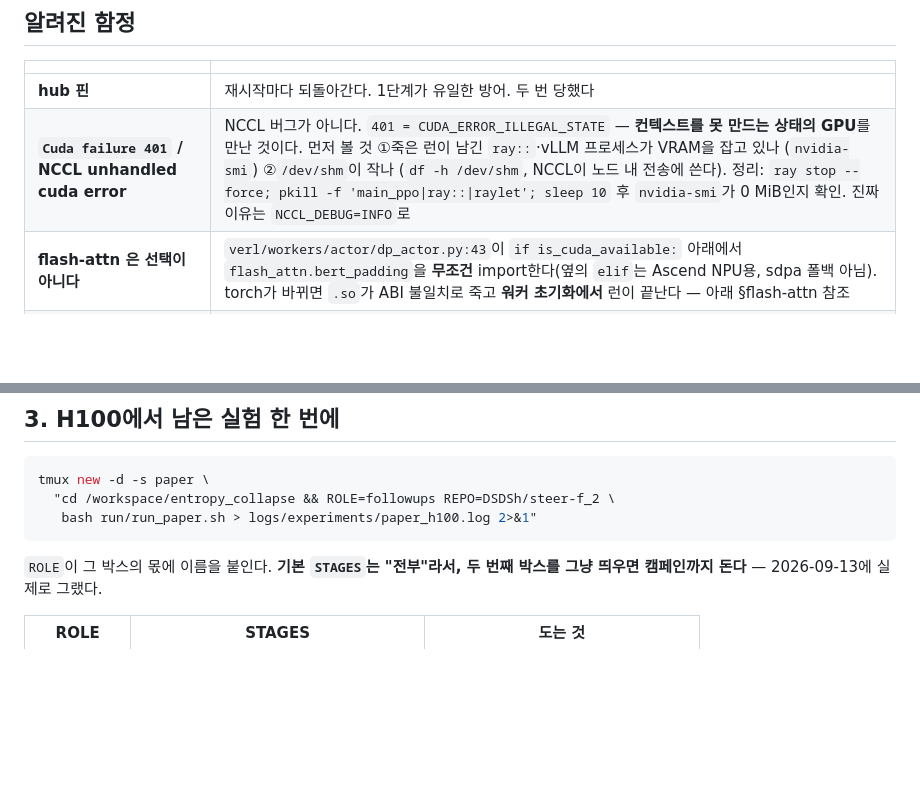
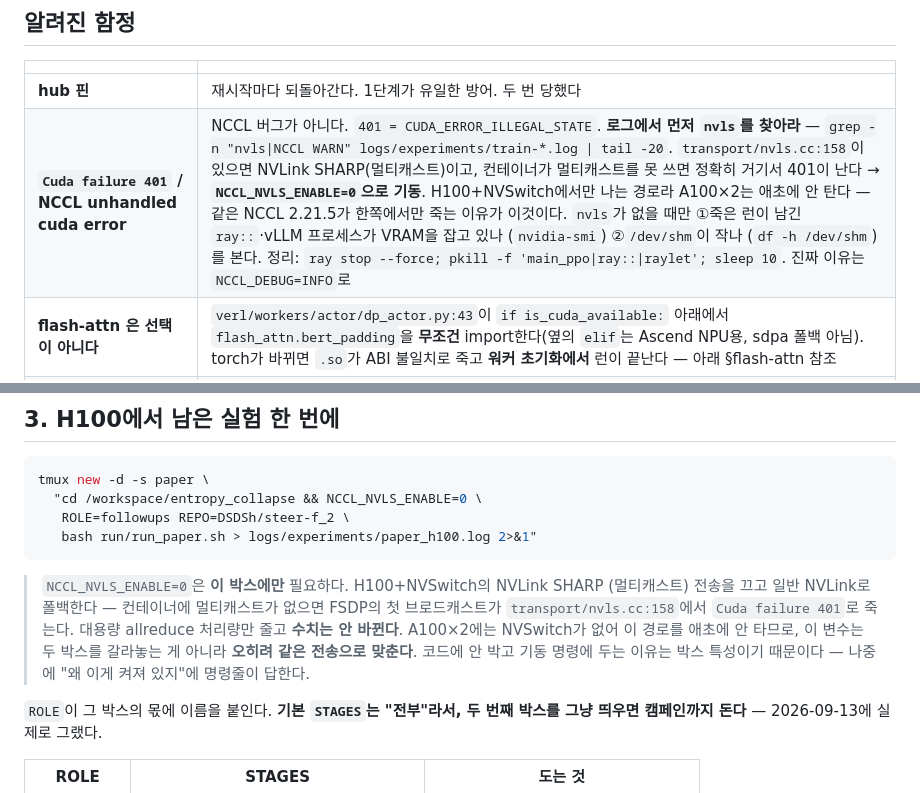
Before and after one commit to Parkdev22222/entropy_collapse, a Markdown page: docs/RUNBOOK.md, 2 parts joined by grey strips. Rendered like a GitHub page; blank space fills up the shorter version.

Commit message:
docs: the 401 was NVLS, not leftover processes or /dev/shm
The decisive line in the H100 log tail was

    transport/nvls.cc:158 NCCL WARN Cuda failure 401
      'the operation cannot be performed in the present state'

nvls is NVLink SHARP, the H100+NVSwitch multicast transport. A container
without multicast fails exactly there, inside FSDP's first
_sync_module_params_and_buffers -> _broadcast_coalesced. A100x2 has no
NVSwitch and never takes that path, which is why the same NCCL 2.21.5
trains fine on the other box -- the two earlier hypotheses in the trap
table (leftover GPU processes, a small /dev/shm) were both wrong, and
both would have sent the reader looking at a healthy box.

So the trap row now says to grep for nvls FIRST and reach for
NCCL_NVLS_ENABLE=0; the process/shm checks stay, demoted to what you do
when nvls is absent.

NCCL_NVLS_ENABLE=0 goes in the H100 launch line in both docs rather than
into any script. It is a property of that box, and an env var visible in
the command answers "why is this on?" later. It disables SHARP multicast
only, falling back to ordinary NVLink: throughput on large allreduce
drops, no number changes, and it moves the H100 closer to the transport
the A100 already uses rather than further away.

Co-Authored-By: Claude Opus 5 <noreply@anthropic.com>
Claude-Session: https://claude.ai/code/session_014wUL1tA6wZVXuNL5VhD9mB

````diff
--- a/docs/RUNBOOK.md
+++ b/docs/RUNBOOK.md
@@ -135,7 +135,7 @@ arm-우선으로 돌리면 STEER-F만 5시드고 GRPO는 1시드로 남는다.
 | | |
 |---|---|
 | **hub 핀** | 재시작마다 되돌아간다. 1단계가 유일한 방어. 두 번 당했다 |
-| **`Cuda failure 401` / NCCL unhandled cuda error** | NCCL 버그가 아니다. `401 = CUDA_ERROR_ILLEGAL_STATE` — **컨텍스트를 못 만드는 상태의 GPU**를 만난 것이다. 먼저 볼 것 ①죽은 런이 남긴 `ray::`·vLLM 프로세스가 VRAM을 잡고 있나 (`nvidia-smi`) ②`/dev/shm`이 작나 (`df -h /dev/shm`, NCCL이 노드 내 전송에 쓴다). 정리: `ray stop --force; pkill -f 'main_ppo\|ray::\|raylet'; sleep 10` 후 `nvidia-smi`가 0 MiB인지 확인. 진짜 이유는 `NCCL_DEBUG=INFO`로 |
+| **`Cuda failure 401` / NCCL unhandled cuda error** | NCCL 버그가 아니다. `401 = CUDA_ERROR_ILLEGAL_STATE`. **로그에서 먼저 `nvls`를 찾아라** — `grep -n "nvls\|NCCL WARN" logs/experiments/train-*.log \| tail -20`. `transport/nvls.cc:158`이 있으면 NVLink SHARP(멀티캐스트)이고, 컨테이너가 멀티캐스트를 못 쓰면 정확히 거기서 401이 난다 → **`NCCL_NVLS_ENABLE=0`으로 기동**. H100+NVSwitch에서만 나는 경로라 A100×2는 애초에 안 탄다 — 같은 NCCL 2.21.5가 한쪽에서만 죽는 이유가 이것이다. `nvls`가 없을 때만 ①죽은 런이 남긴 `ray::`·vLLM 프로세스가 VRAM을 잡고 있나 (`nvidia-smi`) ②`/dev/shm`이 작나 (`df -h /dev/shm`)를 본다. 정리: `ray stop --force; pkill -f 'main_ppo\|ray::\|raylet'; sleep 10`. 진짜 이유는 `NCCL_DEBUG=INFO`로 |
 | **flash-attn 은 선택이 아니다** | `verl/workers/actor/dp_actor.py:43`이 `if is_cuda_available:` 아래에서 `flash_attn.bert_padding`을 **무조건** import한다(옆의 `elif`는 Ascend NPU용, sdpa 폴백 아님). torch가 바뀌면 `.so`가 ABI 불일치로 죽고 **워커 초기화에서** 런이 끝난다 — 아래 §flash-attn 참조 |
 | **`run_steerf.sh`의 모델 기본값이 7B** | `run_grpo.sh`·`run_uniform_ablation.sh`는 1.5B인데 `run_steerf.sh:58`만 `Qwen2.5-Math-7B`다. 캠페인의 steer arm이 그걸 직접 부른다. 캠페인이 시작된 파드에선 그 파일이 손으로 1.5B로 고쳐져 있었고 **커밋되지 않았다** — 새 파드가 커밋된 트리를 받자 steer arm이 `steer-...-1.5B-s5` 이름으로 **7B를 학습**하려 했다. 지금은 `_arms.sh`가 `MODEL_PATH`를 export하고 `model_guard`가 이름과 모델이 다르면 REFUSE한다 |
 | **ray 핀 / opentelemetry 줄다리기** | `ray 2.58.0` + `vllm 0.8.4`가 정답이다 — 학습 중인 박스가 그 조합이다. otel을 vllm 선언(`<1.27`)에 맞추면 **ray 대시보드가 import에서 죽고** `ray.init()`이 타임아웃한다(에러에 ray도 opentelemetry도 안 나온다). ray에 맞추면 vllm 선언이 깨지는데, **vllm은 그걸 재검사하지 않는다** — `check_env_pins.py`가 `DECLARED ONLY`로 분류하는 쪽이고 실제로 학습된다. **ray 쪽이 이긴다.** `RAY_PIN=2.58.0`으로 고정해 두 박스를 같은 스택으로 유지할 것 |
@@ -269,9 +269,18 @@ verified`가 뜨기 전에는 옛 박스를 지우지 마라.**
 
 ```bash
 tmux new -d -s paper \
-  "cd /workspace/entropy_collapse && ROLE=followups REPO=DSDSh/steer-f_2 \
+  "cd /workspace/entropy_collapse && NCCL_NVLS_ENABLE=0 \
+   ROLE=followups REPO=DSDSh/steer-f_2 \
    bash run/run_paper.sh > logs/experiments/paper_h100.log 2>&1"
 ```
+
+> `NCCL_NVLS_ENABLE=0`은 **이 박스에만** 필요하다. H100+NVSwitch의 NVLink SHARP
+> (멀티캐스트) 전송을 끄고 일반 NVLink로 폴백한다 — 컨테이너에 멀티캐스트가 없으면
+> FSDP의 첫 브로드캐스트가 `transport/nvls.cc:158`에서 `Cuda failure 401`로 죽는다.
+> 대용량 allreduce 처리량만 줄고 **수치는 안 바뀐다**. A100×2에는 NVSwitch가 없어
+> 이 경로를 애초에 안 타므로, 이 변수는 두 박스를 갈라놓는 게 아니라 **오히려
+> 같은 전송으로 맞춘다**. 코드에 안 박고 기동 명령에 두는 이유는 박스 특성이기
+> 때문이다 — 나중에 "왜 이게 켜져 있지"에 명령줄이 답한다.
 
 `ROLE`이 그 박스의 몫에 이름을 붙인다. **기본 `STAGES`는 "전부"라서, 두 번째 박스를
 그냥 띄우면 캠페인까지 돈다** — 2026-09-13에 실제로 그랬다.
````
Also changed, not shown: docs/EXPERIMENTS.md (+7 -1 lines).
